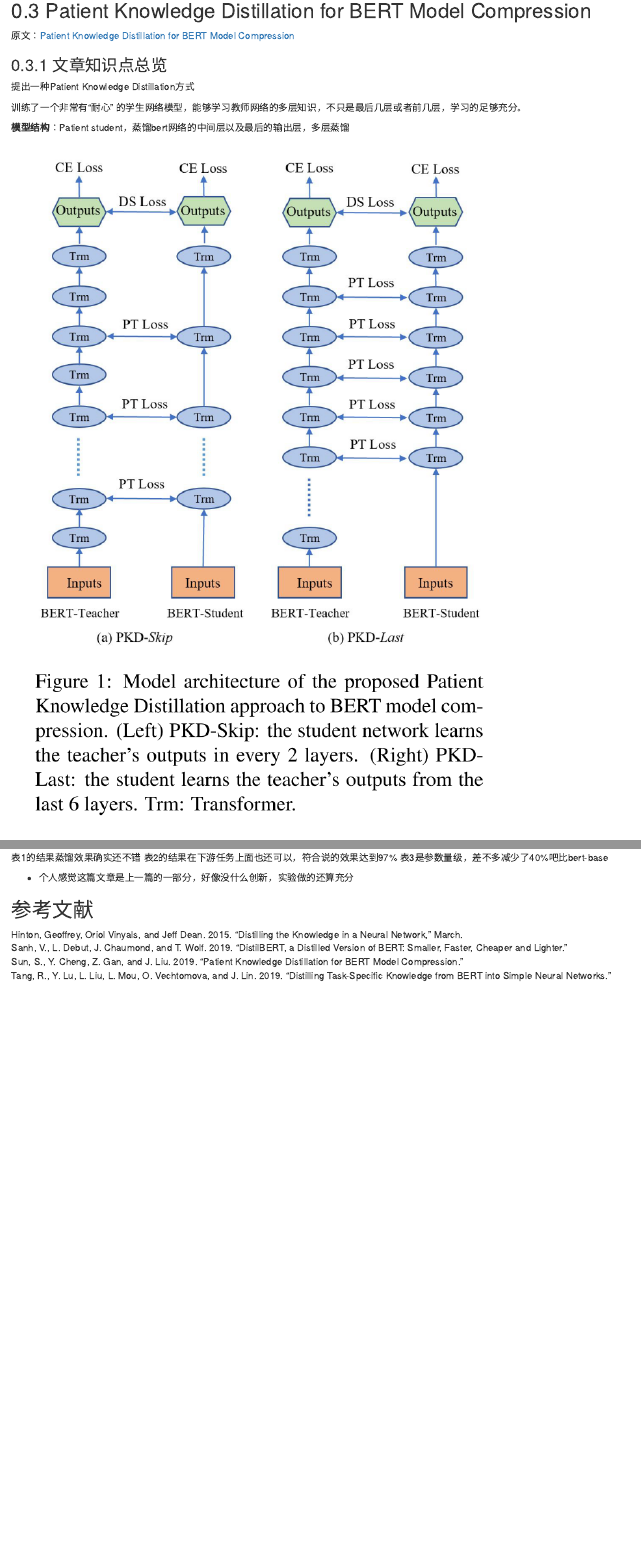
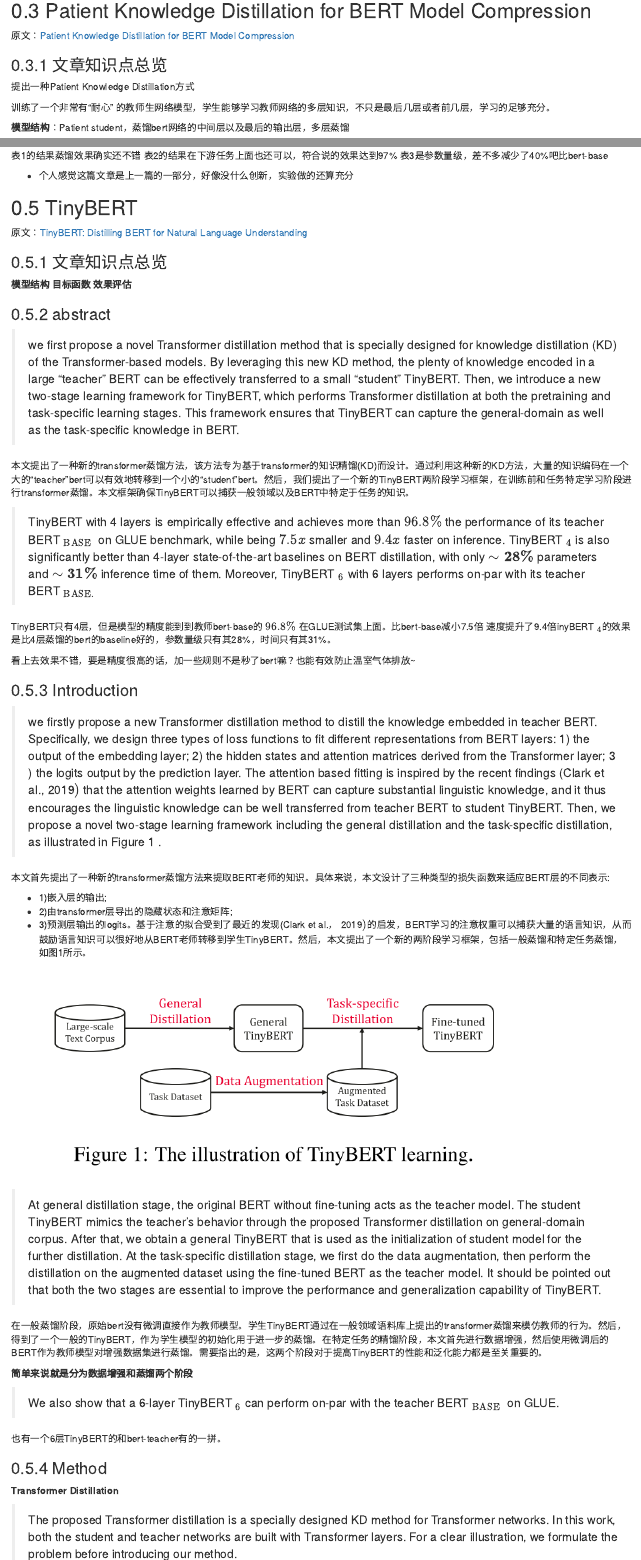
Before and after one commit to gaowenxin95/NLP_paper_preview, an R Markdown document (Distilling.Rmd): the page in a window 1100 px wide, from 12160 px down, and a second part further down, joined at a grey line. Rendered offline with R 4.5, knitr and Pandoc, with nearby package versions; drawn as R Markdown's standard HTML page in place of the format the file asks for.

Commit message:
add notes

````diff
--- a/Distilling.Rmd
+++ b/Distilling.Rmd
@@ -50,6 +50,16 @@ faster, cheaper and lighter](https://arxiv.org/pdf/1908.09355.pdf)
 
 ```
 
+## TinyBERT
+
+原文：[TinyBERT: Distilling BERT for Natural Language Understanding](https://arxiv.org/pdf/1909.10351.pdf)
+
+```{r child='analysis/TinyBERT.Rmd'}
+
+```
+
+
+
 
 
 ## 参考文献
--- a/analysis/DistillingBERT_PK.Rmd
+++ b/analysis/DistillingBERT_PK.Rmd
@@ -2,7 +2,7 @@
 
 提出一种Patient Knowledge Distillation方式
 
-训练了一个非常有“耐心” 的学生网络模型，能够学习教师网络的多层知识，不只是最后几层或者前几层，学习的足够充分。
+训练了一个非常有“耐心” 的教师生网络模型，学生能够学习教师网络的多层知识，不只是最后几层或者前几层，学习的足够充分。
 
 **模型结构**：Patient student，蒸馏bert网络的中间层以及最后的输出层，多层蒸馏
 
--- /dev/null
+++ b/analysis/TinyBERT.Rmd
@@ -0,0 +1,49 @@
+### 文章知识点总览
+
+**模型结构**
+**目标函数**
+**效果评估**
+
+### abstract
+
+>we first propose a novel Transformer distillation method that is specially designed for knowledge distillation (KD) of the Transformer-based models. By leveraging this new KD method, the plenty of knowledge encoded in a large "teacher" BERT can be effectively transferred to a small "student" TinyBERT. Then, we introduce a new two-stage learning framework for TinyBERT, which performs Transformer distillation at both the pretraining and task-specific learning stages. This framework ensures that TinyBERT can capture the general-domain as well as the task-specific knowledge in BERT.
+
+本文提出了一种新的transformer蒸馏方法，该方法专为基于transformer的知识精馏(KD)而设计。通过利用这种新的KD方法，大量的知识编码在一个大的“teacher”bert可以有效地转移到一个小的“student”bert。然后，我们提出了一个新的TinyBERT两阶段学习框架，在训练前和任务特定学习阶段进行transformer蒸馏。本文框架确保TinyBERT可以捕获一般领域以及BERT中特定于任务的知识。
+
+
+>
+TinyBERT with 4 layers is empirically effective and achieves more than $96.8 \%$ the performance of its teacher BERT $_{\text {BASE }}$ on GLUE benchmark, while being $7.5 x$ smaller and $9.4 x$ faster on inference. TinyBERT $_{4}$ is also significantly better than 4-layer state-of-the-art baselines on BERT distillation, with only $\sim \mathbf{2 8 \%}$ parameters and $\sim \mathbf{3 1 \%}$ inference time of them. Moreover, TinyBERT $_{6}$ with 6 layers performs on-par with its teacher BERT $_{\text {BASE. }}$
+
+TinyBERT只有4层，但是模型的精度能到到教师bert-base的 $96.8 \%$ 在GLUE测试集上面。比bert-base减小7.5倍 速度提升了9.4倍inyBERT $_{4}$的效果是比4层蒸馏的bert的baseline好的，参数量级只有其28%，时间只有其31%。
+
+看上去效果不错，要是精度很高的话，加一些规则不是秒了bert嘛？也能有效防止温室气体排放~
+
+###  Introduction
+
+> we firstly propose a new Transformer distillation method to distill the knowledge embedded in teacher BERT. Specifically, we design three types of loss functions to fit different representations from BERT layers: 1) the output of the embedding layer; 2) the hidden states and attention matrices derived from the Transformer layer; 3 ) the logits output by the prediction layer. The attention based fitting is inspired by the recent findings (Clark et al., 2019$)$ that the attention weights learned by BERT can capture substantial linguistic knowledge, and it thus encourages the linguistic knowledge can be well transferred from teacher BERT to student TinyBERT. Then, we propose a novel two-stage learning framework including the general distillation and the task-specific distillation, as illustrated in Figure 1 .
+
+本文首先提出了一种新的transformer蒸馏方法来提取BERT老师的知识。具体来说，本文设计了三种类型的损失函数来适应BERT层的不同表示:
+
+- 1)嵌入层的输出;
+- 2)由transformer层导出的隐藏状态和注意矩阵;
+- 3)预测层输出的logits。基于注意的拟合受到了最近的发现(Clark et al.， 2019$)$的启发，BERT学习的注意权重可以捕获大量的语言知识，从而鼓励语言知识可以很好地从BERT老师转移到学生TinyBERT。然后，本文提出了一个新的两阶段学习框架，包括一般蒸馏和特定任务蒸馏，如图1所示。
+
+![](figs/tinybert_1.png)
+
+>
+At general distillation stage, the original BERT without fine-tuning acts as the teacher model. The student TinyBERT mimics the teacher's behavior through the proposed Transformer distillation on general-domain corpus. After that, we obtain a general TinyBERT that is used as the initialization of student model for the further distillation. At the task-specific distillation stage, we first do the data augmentation, then perform the distillation on the augmented dataset using the fine-tuned BERT as the teacher model. It should be pointed out that both the two stages are essential to improve the performance and generalization capability of TinyBERT.
+
+在一般蒸馏阶段，原始bert没有微调直接作为教师模型。学生TinyBERT通过在一般领域语料库上提出的transformer蒸馏来模仿教师的行为。然后，得到了一个一般的TinyBERT，作为学生模型的初始化用于进一步的蒸馏。在特定任务的精馏阶段，本文首先进行数据增强，然后使用微调后的BERT作为教师模型对增强数据集进行蒸馏。需要指出的是，这两个阶段对于提高TinyBERT的性能和泛化能力都是至关重要的。
+
+**简单来说就是分为数据增强和蒸馏两个阶段**
+
+>We also show that a 6-layer TinyBERT $_{6}$ can perform on-par with the teacher BERT $_{\text {BASE }}$ on GLUE.
+
+也有一个6层TinyBERT的和bert-teacher有的一拼。
+
+
+### Method
+
+**Transformer Distillation**
+
+>The proposed Transformer distillation is a specially designed KD method for Transformer networks. In this work, both the student and teacher networks are built with Transformer layers. For a clear illustration, we formulate the problem before introducing our method.
````
Also changed, not shown: analysis/transformer.Rmd (+3 -1 lines), .RData, figs/tinybert_1.png (added), nlp-paper-preview.html, refs/NLP_paper/Distilling the knowledge in a neural network.pdf (deleted), 模型蒸馏.html, 1 other file.
